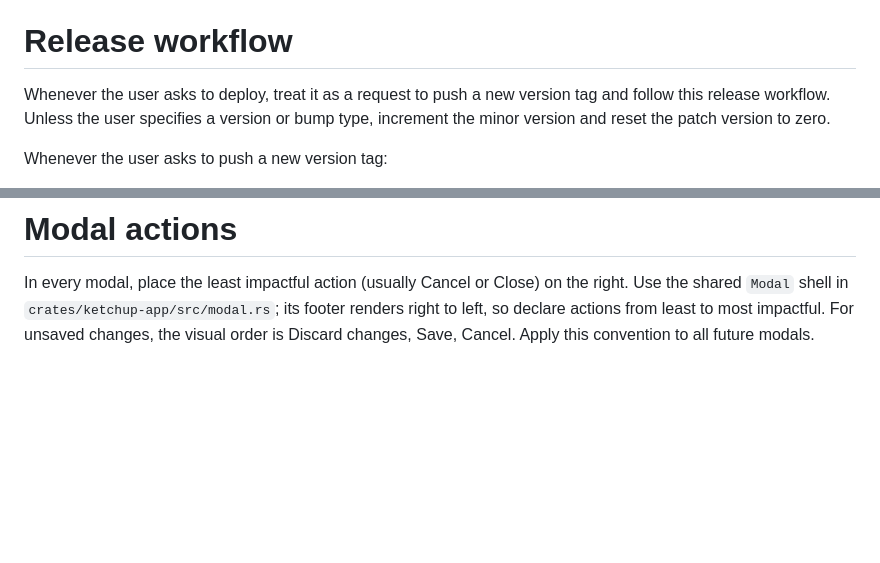
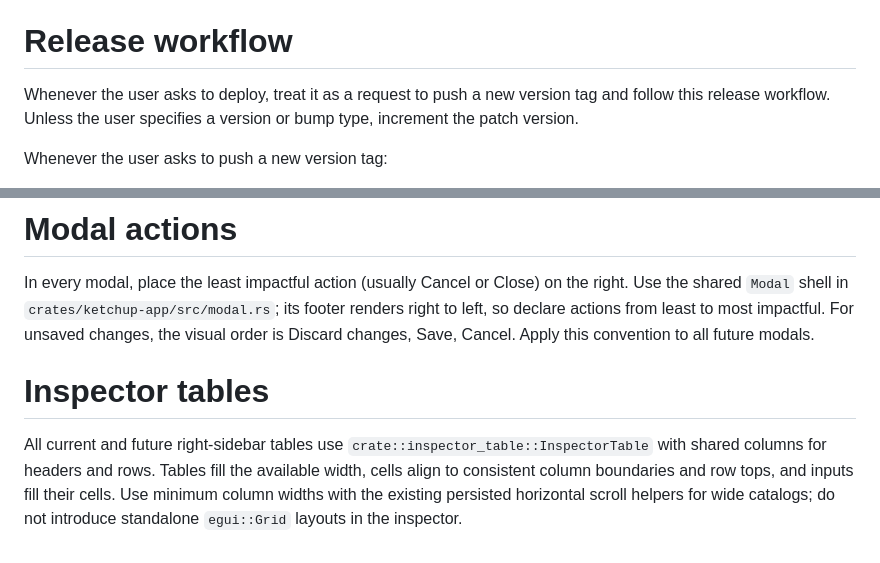
Before and after one commit to Ketchup3D/app, a Markdown page: AGENTS.md, 2 parts joined by grey strips. Rendered like a GitHub page; blank space fills up the shorter version.

Commit message:
Document patch release defaults and inspector table conventions

```diff
--- a/AGENTS.md
+++ b/AGENTS.md
@@ -11,7 +11,7 @@ Every future user-facing option, setting, tool choice, and expandable section th
 
 # Release workflow
 
-Whenever the user asks to deploy, treat it as a request to push a new version tag and follow this release workflow. Unless the user specifies a version or bump type, increment the minor version and reset the patch version to zero.
+Whenever the user asks to deploy, treat it as a request to push a new version tag and follow this release workflow. Unless the user specifies a version or bump type, increment the patch version.
 
 Whenever the user asks to push a new version tag:
 
@@ -28,3 +28,7 @@ Only at the end of each change, immediately before reporting completion, check t
 # Modal actions
 
 In every modal, place the least impactful action (usually Cancel or Close) on the right. Use the shared `Modal` shell in `crates/ketchup-app/src/modal.rs`; its footer renders right to left, so declare actions from least to most impactful. For unsaved changes, the visual order is Discard changes, Save, Cancel. Apply this convention to all future modals.
+
+# Inspector tables
+
+All current and future right-sidebar tables use `crate::inspector_table::InspectorTable` with shared columns for headers and rows. Tables fill the available width, cells align to consistent column boundaries and row tops, and inputs fill their cells. Use minimum column widths with the existing persisted horizontal scroll helpers for wide catalogs; do not introduce standalone `egui::Grid` layouts in the inspector.
```
